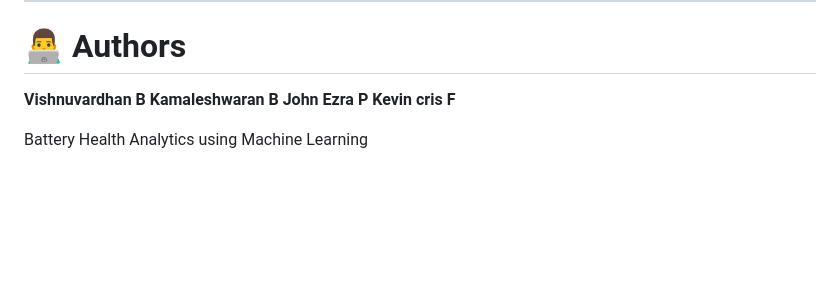
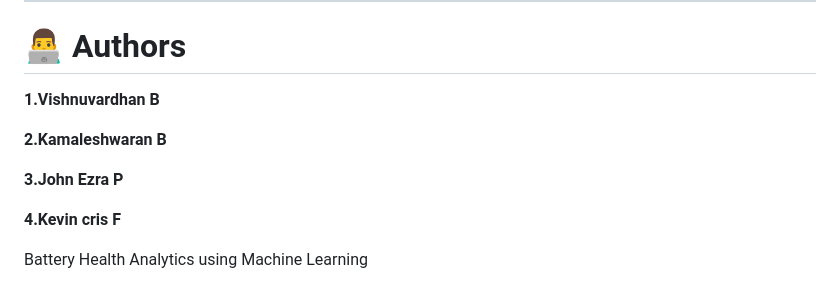
Before and after one commit to xokingvk/rithackathon, a Markdown page: README.md, the part around the change. Rendered like a GitHub page; blank space fills up the shorter version.

```diff
--- a/README.md
+++ b/README.md
@@ -390,9 +390,12 @@ This project is developed for educational and research purposes.
 
 # 👨‍💻 Authors
 
-**Vishnuvardhan B**
-**Kamaleshwaran B**
-**John Ezra P**
-**Kevin cris F**
+**1.Vishnuvardhan B**
+
+**2.Kamaleshwaran B**
+
+**3.John Ezra P**
+
+**4.Kevin cris F**
 
 Battery Health Analytics using Machine Learning
```
